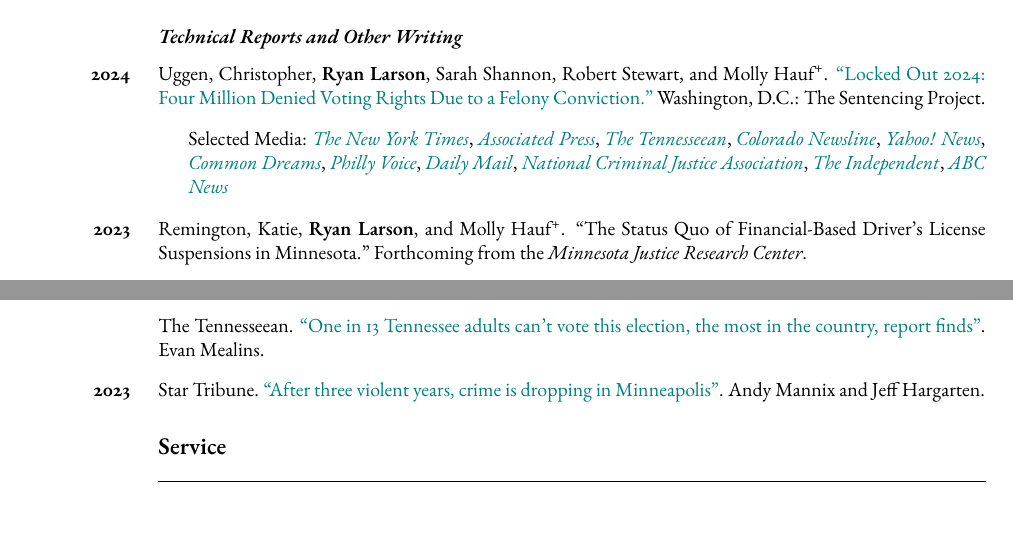
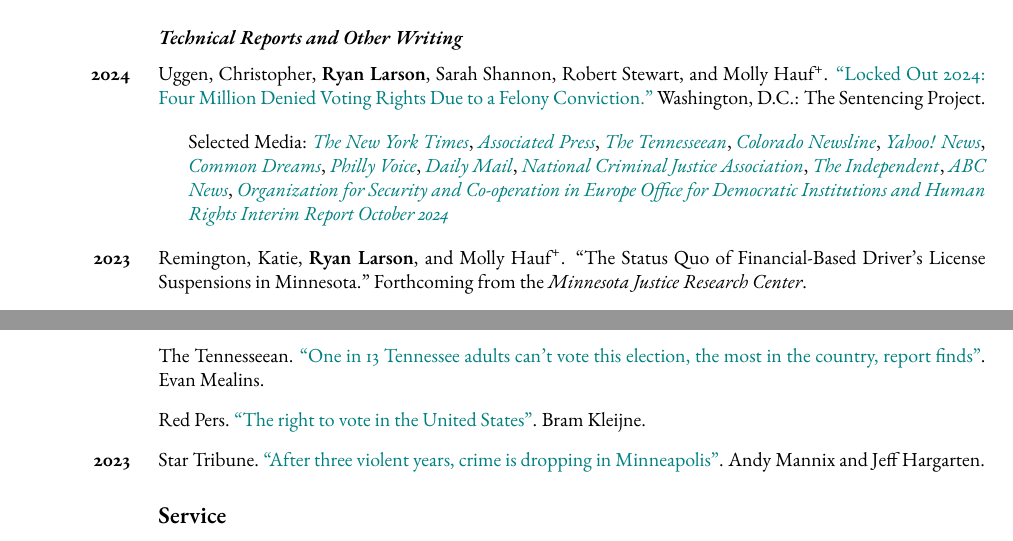
Before and after one commit to ryanplarson/personal_site, a LaTeX CV (CV/larson_CV.tex): two parts of pages 3 and 10 of 11, joined at a grey line, cut so that both start at the same text. Compiled offline with pdfLaTeX.

Commit message:
cv update 10/23

```diff
--- a/CV/larson_CV.tex
+++ b/CV/larson_CV.tex
@@ -246,7 +246,7 @@ Crime, Punishment, and Stratification, Quantitative Methodology and Statistics,
 
 \begin{itemize}
 
-\item Selected Media: \href{https://www.nytimes.com/live/2024/10/15/opinion/thepoint?smid=url-share}{\textit{The New York Times}}, \href{https://apnews.com/article/conviction-register-vote-incarcerated-georgia-sentencing-project-706e6e779125976302bec47ae08a6c53}{\textit{Associated Press}}, \href{https://www.tennessean.com/story/news/2024/10/10/tn-has-highest-felony-disenfranchisement-rate-in-nation-report-finds/75597410007/}{\textit{The Tennesseean}}, \href{https://coloradonewsline.com/2024/10/10/coloradans-disenfranchised-while-imprisoned-felonies/}{\textit{Colorado Newsline}}, \href{https://news.yahoo.com/news/one-13-tennessee-adults-cant-142601002.html}{\textit{Yahoo! News}}, \href{https://www.commondreams.org/news/4-million-voters-felony-disenfranchisement}{\textit{Common Dreams}}, \href{https://www.phillyvoice.com/voter-disenfranchisement-pennsylvania-incarceration-report/}{\textit{Philly Voice}}, \href{https://www.dailymail.co.uk/wires/ap/article-13944251/Advocates-Georgia-face-barriers-getting-people-incarcerated-vote.html}{\textit{Daily Mail}}, \href{https://www.ncja.org/crimeandjusticenews/defying-national-trends-people-with-convictions-face-steep-voting-barriers-in-georgia}{\textit{National Criminal Justice Association}}, \href{https://www.independent.co.uk/news/georgia-ap-atlanta-donald-trump-people-b2626923.html}{\textit{The Independent}}, \href{https://abcnews.go.com/Politics/wireStory/nebraska-high-court-decide-residents-felony-records-vote-114842611}{\textit{ABC News}}
+\item Selected Media: \href{https://www.nytimes.com/live/2024/10/15/opinion/thepoint?smid=url-share}{\textit{The New York Times}}, \href{https://apnews.com/article/conviction-register-vote-incarcerated-georgia-sentencing-project-706e6e779125976302bec47ae08a6c53}{\textit{Associated Press}}, \href{https://www.tennessean.com/story/news/2024/10/10/tn-has-highest-felony-disenfranchisement-rate-in-nation-report-finds/75597410007/}{\textit{The Tennesseean}}, \href{https://coloradonewsline.com/2024/10/10/coloradans-disenfranchised-while-imprisoned-felonies/}{\textit{Colorado Newsline}}, \href{https://news.yahoo.com/news/one-13-tennessee-adults-cant-142601002.html}{\textit{Yahoo! News}}, \href{https://www.commondreams.org/news/4-million-voters-felony-disenfranchisement}{\textit{Common Dreams}}, \href{https://www.phillyvoice.com/voter-disenfranchisement-pennsylvania-incarceration-report/}{\textit{Philly Voice}}, \href{https://www.dailymail.co.uk/wires/ap/article-13944251/Advocates-Georgia-face-barriers-getting-people-incarcerated-vote.html}{\textit{Daily Mail}}, \href{https://www.ncja.org/crimeandjusticenews/defying-national-trends-people-with-convictions-face-steep-voting-barriers-in-georgia}{\textit{National Criminal Justice Association}}, \href{https://www.independent.co.uk/news/georgia-ap-atlanta-donald-trump-people-b2626923.html}{\textit{The Independent}}, \href{https://abcnews.go.com/Politics/wireStory/nebraska-high-court-decide-residents-felony-records-vote-114842611}{\textit{ABC News}}, \href{https://www.osce.org/files/f/documents/4/1/579187.pdf}{\textit{Organization for Security and Co-operation in Europe Office for Democratic Institutions and Human Rights Interim Report October 2024}}
 
 \end{itemize}
 
@@ -506,6 +506,8 @@ Dual Debt in the Child Support and Criminal Legal Systems". Presented at the Ame
 
 \item The Tennesseean. \href{https://www.tennessean.com/story/news/2024/10/10/tn-has-highest-felony-disenfranchisement-rate-in-nation-report-finds/75597410007/}{``One in 13 Tennessee adults can't vote this election, the most in the country, report finds"}. Evan Mealins.
 
+\item Red Pers. \href{https://redpers.nl/}{``The right to vote in the United States"}. Bram Kleijne.
+
 \item[\textbf{2023}] Star Tribune. \href{https://www.startribune.com/after-three-most-violent-years-minneapolis-saw-drop-in-crime-summer-but-were-not-back-to-normal-yet/600301635/}{``After three violent years, crime is dropping in Minneapolis"}. Andy Mannix and Jeff Hargarten.
 
 \end{publist}
```
Also changed, not shown: CV/larson_CV.pdf.
